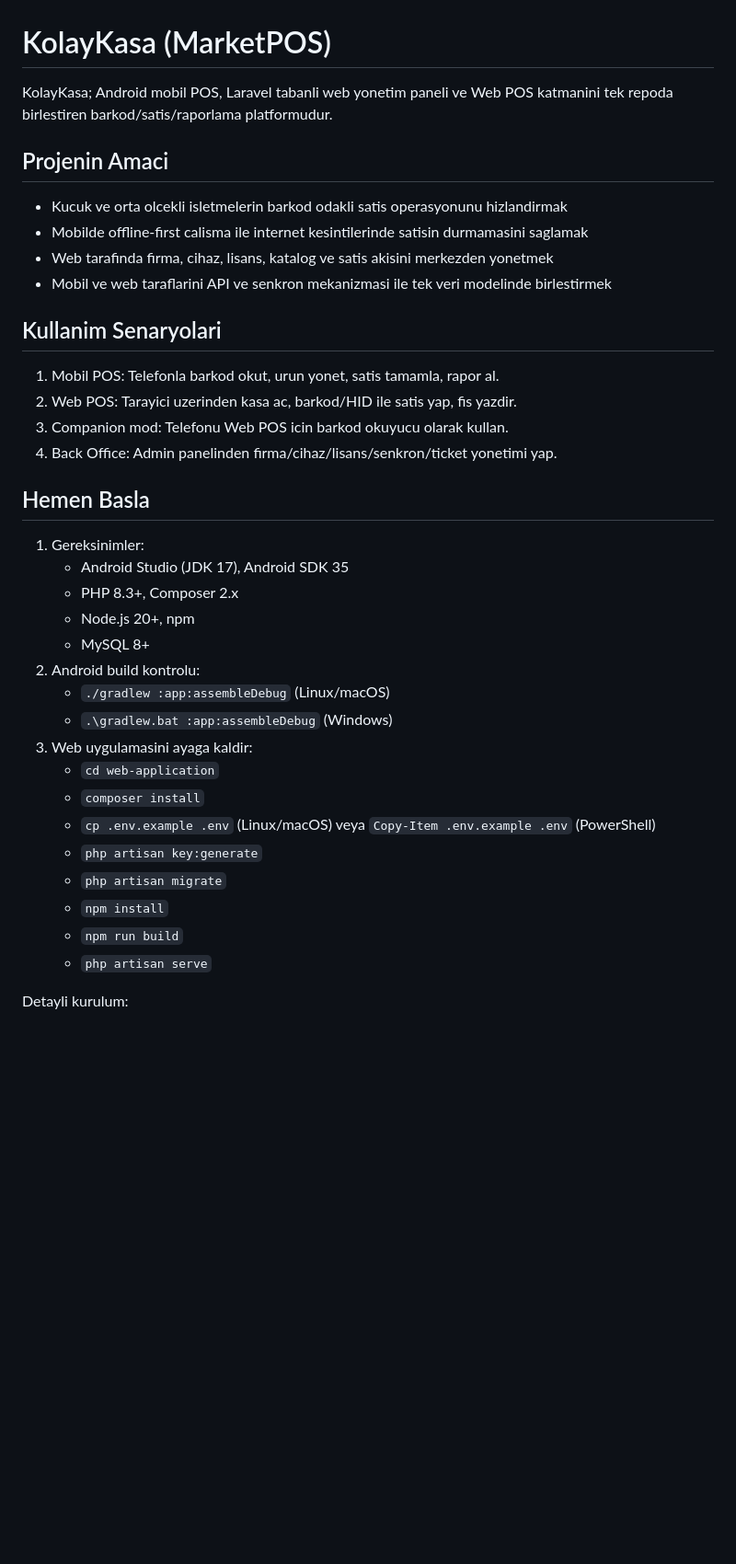
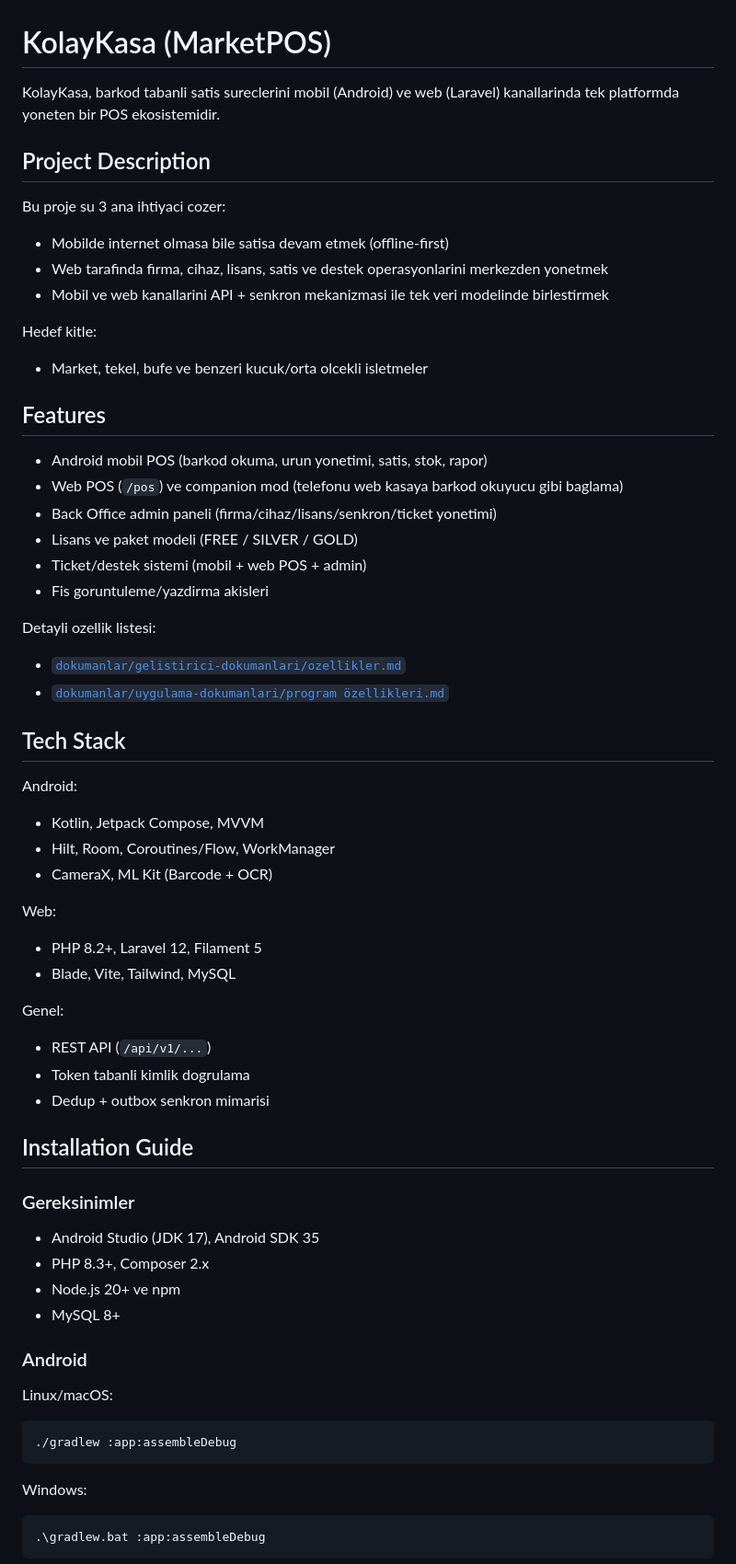
Before and after one commit to kufudemir/barkod-program-, a Markdown page: README.md, the part around one of its changes. Shown at 92% size. Rendered like a GitHub page; blank space fills up the shorter version.

````diff
--- a/README.md
+++ b/README.md
@@ -1,36 +1,57 @@
 # KolayKasa (MarketPOS)
 
-KolayKasa; Android mobil POS, Laravel tabanli web yonetim paneli ve Web POS katmanini tek repoda birlestiren barkod/satis/raporlama platformudur.
+KolayKasa, barkod tabanli satis sureclerini mobil (Android) ve web (Laravel) kanallarinda tek platformda yoneten bir POS ekosistemidir.
 
-## Projenin Amaci
-- Kucuk ve orta olcekli isletmelerin barkod odakli satis operasyonunu hizlandirmak
-- Mobilde offline-first calisma ile internet kesintilerinde satisin durmamasini saglamak
-- Web tarafinda firma, cihaz, lisans, katalog ve satis akisini merkezden yonetmek
-- Mobil ve web taraflarini API ve senkron mekanizmasi ile tek veri modelinde birlestirmek
+## Project Description
+Bu proje su 3 ana ihtiyaci cozer:
+- Mobilde internet olmasa bile satisa devam etmek (offline-first)
+- Web tarafinda firma, cihaz, lisans, satis ve destek operasyonlarini merkezden yonetmek
+- Mobil ve web kanallarini API + senkron mekanizmasi ile tek veri modelinde birlestirmek
 
-## Kullanim Senaryolari
-1. Mobil POS: Telefonla barkod okut, urun yonet, satis tamamla, rapor al.
-2. Web POS: Tarayici uzerinden kasa ac, barkod/HID ile satis yap, fis yazdir.
-3. Companion mod: Telefonu Web POS icin barkod okuyucu olarak kullan.
-4. Back Office: Admin panelinden firma/cihaz/lisans/senkron/ticket yonetimi yap.
+Hedef kitle:
+- Market, tekel, bufe ve benzeri kucuk/orta olcekli isletmeler
 
-## Hemen Basla
-1. Gereksinimler:
-   - Android Studio (JDK 17), Android SDK 35
-   - PHP 8.3+, Composer 2.x
-   - Node.js 20+, npm
-   - MySQL 8+
-2. Android build kontrolu:
-   - `./gradlew :app:assembleDebug` (Linux/macOS)
-   - `.\gradlew.bat :app:assembleDebug` (Windows)
-3. Web uygulamasini ayaga kaldir:
-   - `cd web-application`
-   - `composer install`
-   - `cp .env.example .env` (Linux/macOS) veya `Copy-Item .env.example .env` (PowerShell)
-   - `php artisan key:generate`
-   - `php artisan migrate`
-   - `npm install`
-   - `npm run build`
-   - `php artisan serve`
+## Features
+- Android mobil POS (barkod okuma, urun yonetimi, satis, stok, rapor)
+- Web POS (`/pos`) ve companion mod (telefonu web kasaya barkod okuyucu gibi baglama)
+- Back Office admin paneli (firma/cihaz/lisans/senkron/ticket yonetimi)
+- Lisans ve paket modeli (FREE / SILVER / GOLD)
+- Ticket/destek sistemi (mobil + web POS + admin)
+- Fis goruntuleme/yazdirma akisleri
 
-Detayli kurulum:
+Detayli ozellik listesi:
+- [`dokumanlar/gelistirici-dokumanlari/ozellikler.md`](dokumanlar/gelistirici-dokumanlari/ozellikler.md)
+- [`dokumanlar/uygulama-dokumanlari/program özellikleri.md`](dokumanlar/uygulama-dokumanlari/program%20%C3%B6zellikleri.md)
+
+## Tech Stack
+Android:
+- Kotlin, Jetpack Compose, MVVM
+- Hilt, Room, Coroutines/Flow, WorkManager
+- CameraX, ML Kit (Barcode + OCR)
+
+Web:
+- PHP 8.2+, Laravel 12, Filament 5
+- Blade, Vite, Tailwind, MySQL
+
+Genel:
+- REST API (`/api/v1/...`)
+- Token tabanli kimlik dogrulama
+- Dedup + outbox senkron mimarisi
+
+## Installation Guide
+### Gereksinimler
+- Android Studio (JDK 17), Android SDK 35
+- PHP 8.3+, Composer 2.x
+- Node.js 20+ ve npm
+- MySQL 8+
+
+### Android
+Linux/macOS:
+```bash
+./gradlew :app:assembleDebug
+```
+Windows:
+```powershell
+.\gradlew.bat :app:assembleDebug
+```
+
````
Also changed, not shown: other parts of README.md (+59 -45 lines), CONTRIBUTING.md (added, +39 -0 lines), LICENSE.md (added, +6 -0 lines).
